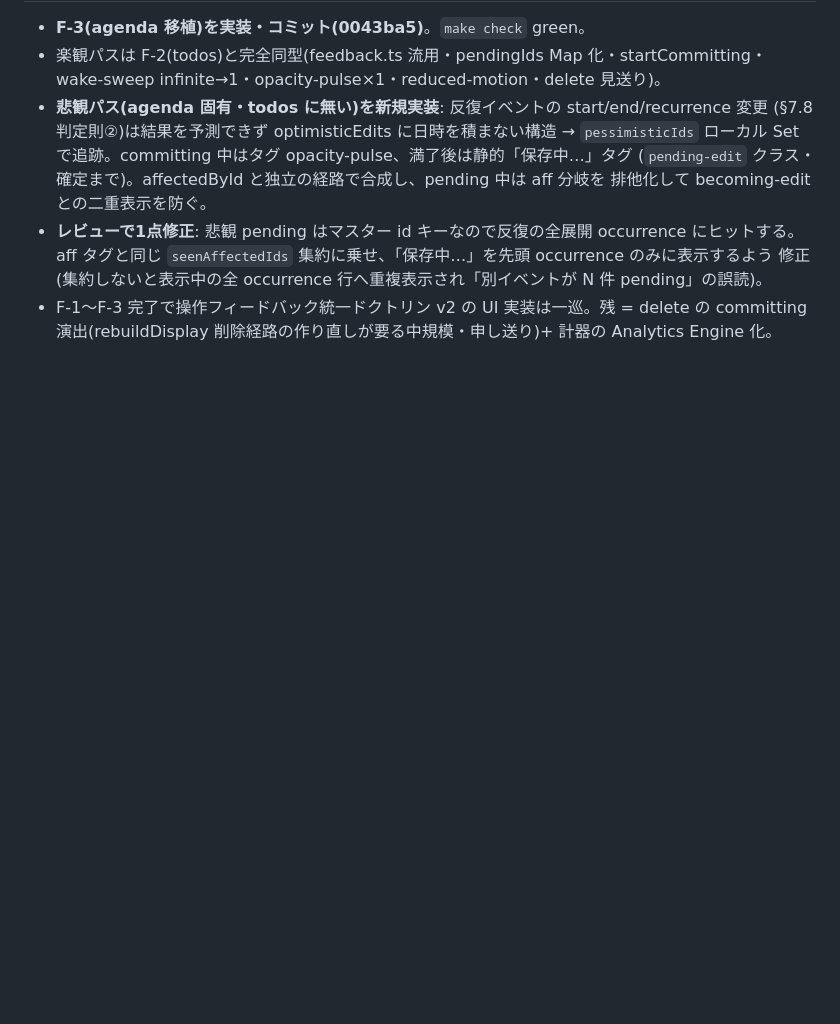
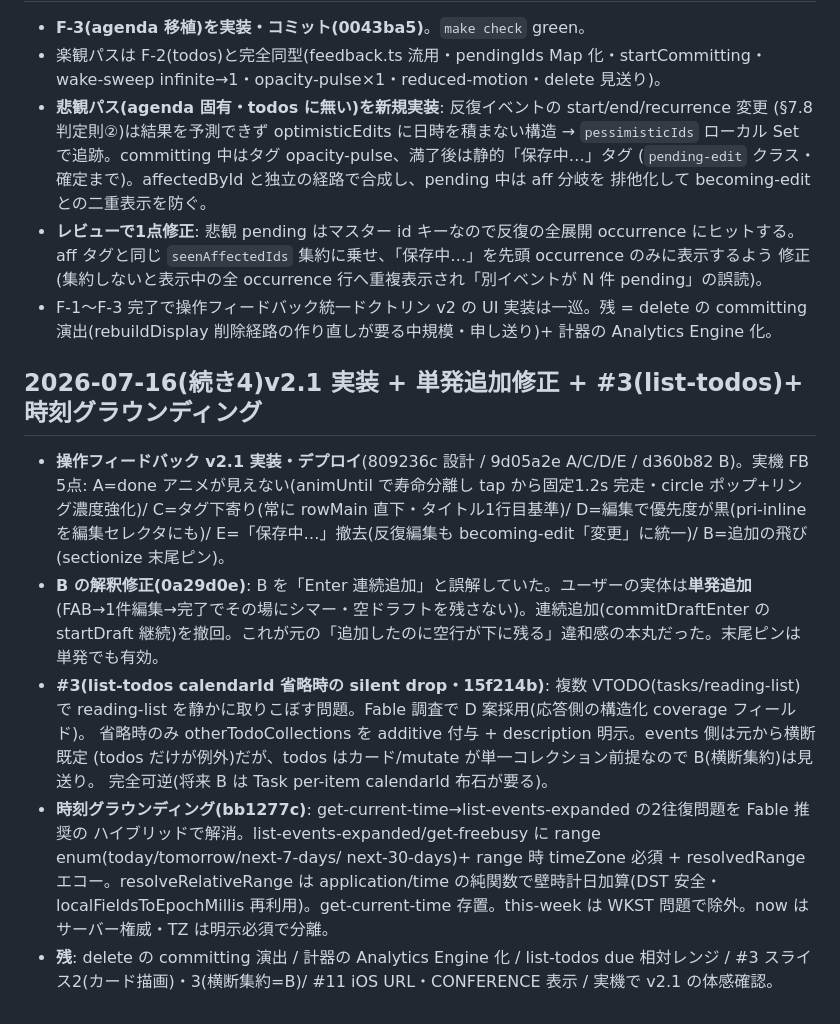
Before and after one commit to gigun-dev/caldav, a Markdown page: docs/log.md, the part around the change. Rendered like a GitHub page; blank space fills up the shorter version.

Commit message:
docs: v2.1 + 単発追加修正 + #3(list-todos)+ 時刻グラウンディングの経緯と現在地を反映
log.md に一連の実機 FB 第2波対応を追記。next-directions の頭に完了と follow-up
(list-todos due 相対・#3 スライス2/3・delete committing・計器 AE 化)を積層。

Co-Authored-By: Claude Opus 4.8 (1M context) <noreply@anthropic.com>

```diff
--- a/docs/log.md
+++ b/docs/log.md
@@ -850,3 +850,25 @@
   修正(集約しないと表示中の全 occurrence 行へ重複表示され「別イベントが N 件 pending」の誤読)。
 - F-1〜F-3 完了で操作フィードバック統一ドクトリン v2 の UI 実装は一巡。残 = delete の committing
   演出(rebuildDisplay 削除経路の作り直しが要る中規模・申し送り)+ 計器の Analytics Engine 化。
+
+## 2026-07-16(続き4)v2.1 実装 + 単発追加修正 + #3(list-todos)+ 時刻グラウンディング
+
+- **操作フィードバック v2.1 実装・デプロイ**(809236c 設計 / 9d05a2e A/C/D/E / d360b82 B)。実機 FB 5点:
+  A=done アニメが見えない(animUntil で寿命分離し tap から固定1.2s 完走・circle ポップ+リング濃度強化)/
+  C=タグ下寄り(常に rowMain 直下・タイトル1行目基準)/ D=編集で優先度が黒(pri-inline を編集セレクタにも)/
+  E=「保存中…」撤去(反復編集も becoming-edit「変更」に統一)/ B=追加の飛び(sectionize 末尾ピン)。
+- **B の解釈修正(0a29d0e)**: B を「Enter 連続追加」と誤解していた。ユーザーの実体は**単発追加**
+  (FAB→1件編集→完了でその場にシマー・空ドラフトを残さない)。連続追加(commitDraftEnter の
+  startDraft 継続)を撤回。これが元の「追加したのに空行が下に残る」違和感の本丸だった。末尾ピンは単発でも有効。
+- **#3(list-todos calendarId 省略時の silent drop・15f214b)**: 複数 VTODO(tasks/reading-list)で
+  reading-list を静かに取りこぼす問題。Fable 調査で D 案採用(応答側の構造化 coverage フィールド)。
+  省略時のみ otherTodoCollections を additive 付与 + description 明示。events 側は元から横断既定
+  (todos だけが例外)だが、todos はカード/mutate が単一コレクション前提なので B(横断集約)は見送り。
+  完全可逆(将来 B は Task per-item calendarId 布石が要る)。
+- **時刻グラウンディング(bb1277c)**: get-current-time→list-events-expanded の2往復問題を Fable 推奨の
+  ハイブリッドで解消。list-events-expanded/get-freebusy に range enum(today/tomorrow/next-7-days/
+  next-30-days)+ range 時 timeZone 必須 + resolvedRange エコー。resolveRelativeRange は
+  application/time の純関数で壁時計日加算(DST 安全・localFieldsToEpochMillis 再利用)。get-current-time
+  存置。this-week は WKST 問題で除外。now はサーバー権威・TZ は明示必須で分離。
+- **残**: delete の committing 演出 / 計器の Analytics Engine 化 / list-todos due 相対レンジ /
+  #3 スライス2(カード描画)・3(横断集約=B)/ #11 iOS URL・CONFERENCE 表示 / 実機で v2.1 の体感確認。
```
Also changed, not shown: docs/next-directions.md (+12 -0 lines).
